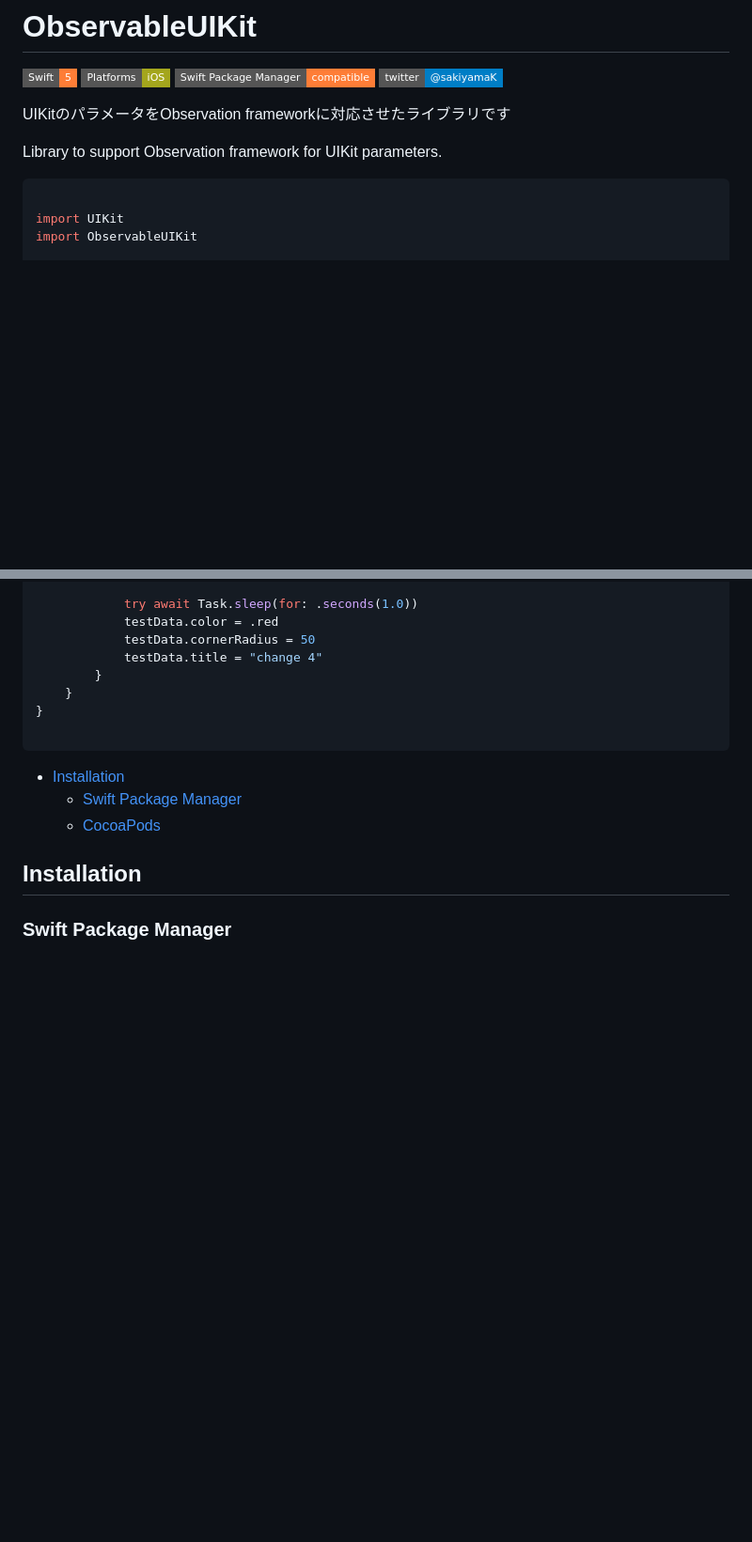
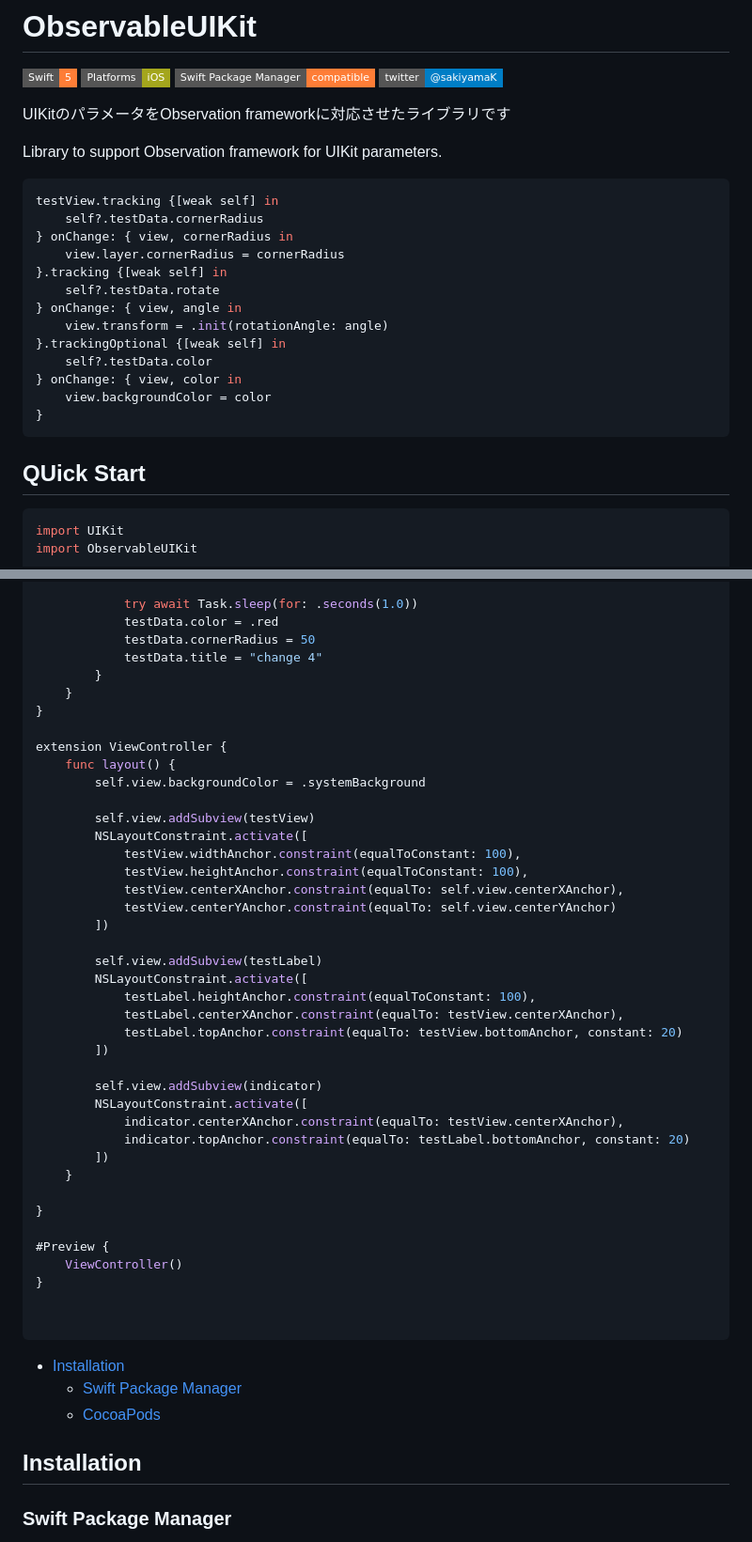
Before and after one commit to sakiyamaK/ObservableUIKit, a Markdown page: README.md, 2 parts joined by grey strips. Shown: that part at 94% size. Drawn GitHub-style; badges without logos; blank space fills up the shorter version.

````diff
--- a/README.md
+++ b/README.md
@@ -11,7 +11,25 @@ Library to support Observation framework for UIKit parameters.
 
 
 ```swift
+testView.tracking {[weak self] in
+    self?.testData.cornerRadius
+} onChange: { view, cornerRadius in
+    view.layer.cornerRadius = cornerRadius
+}.tracking {[weak self] in
+    self?.testData.rotate
+} onChange: { view, angle in
+    view.transform = .init(rotationAngle: angle)
+}.trackingOptional {[weak self] in
+    self?.testData.color
+} onChange: { view, color in
+    view.backgroundColor = color
+}
+```
 
+
+## QUick Start
+
+```swift
 import UIKit
 import ObservableUIKit
 
@@ -173,6 +168,39 @@ final class ViewController: UIViewController {
     }
 }
 
+extension ViewController {
+    func layout() {
+        self.view.backgroundColor = .systemBackground
+
+        self.view.addSubview(testView)
+        NSLayoutConstraint.activate([
+            testView.widthAnchor.constraint(equalToConstant: 100),
+            testView.heightAnchor.constraint(equalToConstant: 100),
+            testView.centerXAnchor.constraint(equalTo: self.view.centerXAnchor),
+            testView.centerYAnchor.constraint(equalTo: self.view.centerYAnchor)
+        ])
+
+        self.view.addSubview(testLabel)
+        NSLayoutConstraint.activate([
+            testLabel.heightAnchor.constraint(equalToConstant: 100),
+            testLabel.centerXAnchor.constraint(equalTo: testView.centerXAnchor),
+            testLabel.topAnchor.constraint(equalTo: testView.bottomAnchor, constant: 20)
+        ])
+
+        self.view.addSubview(indicator)
+        NSLayoutConstraint.activate([
+            indicator.centerXAnchor.constraint(equalTo: testView.centerXAnchor),
+            indicator.topAnchor.constraint(equalTo: testLabel.bottomAnchor, constant: 20)
+        ])
+    }
+
+}
+
+#Preview {
+    ViewController()
+}
+
+
 ```
 
 * [Installation](#installation)
````
Also changed, not shown: other parts of README.md (+26 -49 lines).
